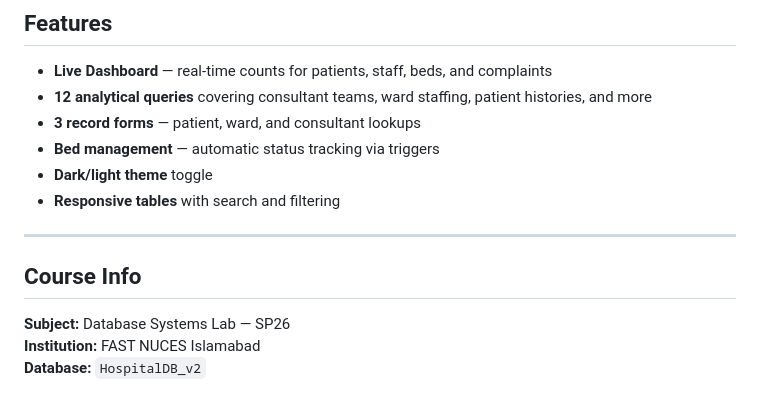
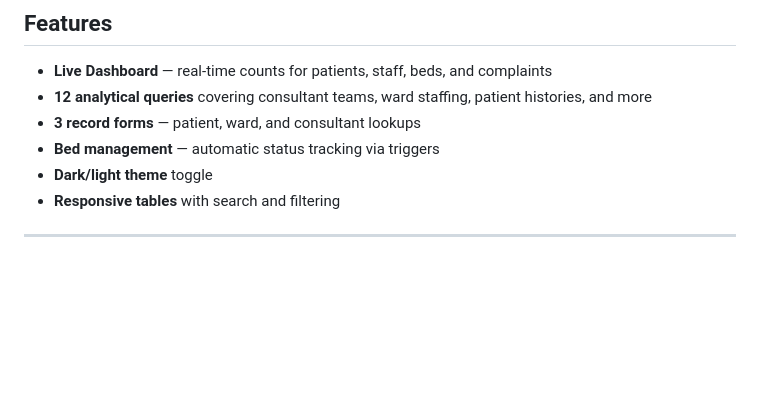
Before and after one commit to murtazamustafa543-jpg/Ivor-Paine-DB, a Markdown page: README.md, the part around the change. Drawn GitHub-style; blank space fills up the shorter version.

Commit message:
Delete course info from README
Removed course info section from README

```diff
--- a/README.md
+++ b/README.md
@@ -147,9 +147,3 @@ All requests go to `api.php?action=<action_name>`.
 - **Responsive tables** with search and filtering
 
 ---
-
-## Course Info
-
-**Subject:** Database Systems Lab — SP26
-**Institution:** FAST NUCES Islamabad
-**Database:** `HospitalDB_v2`
```
